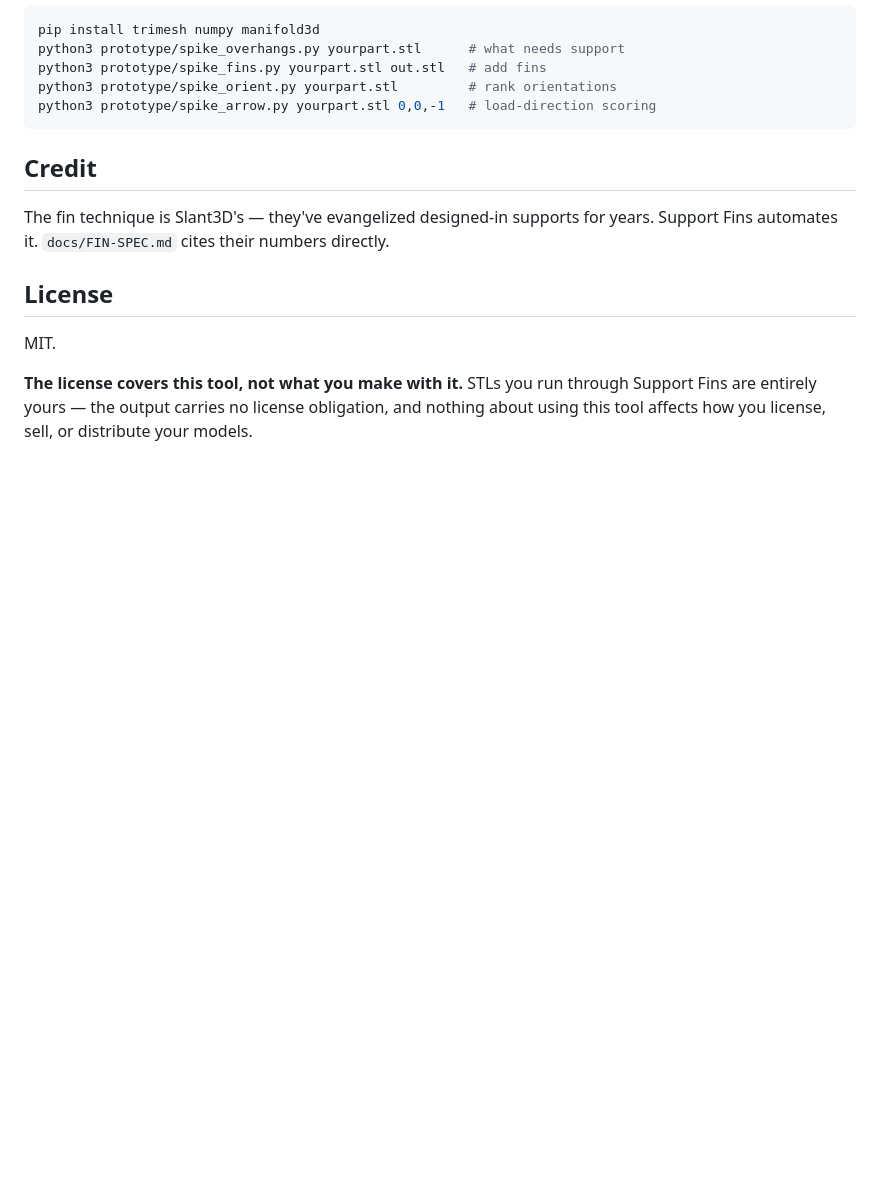
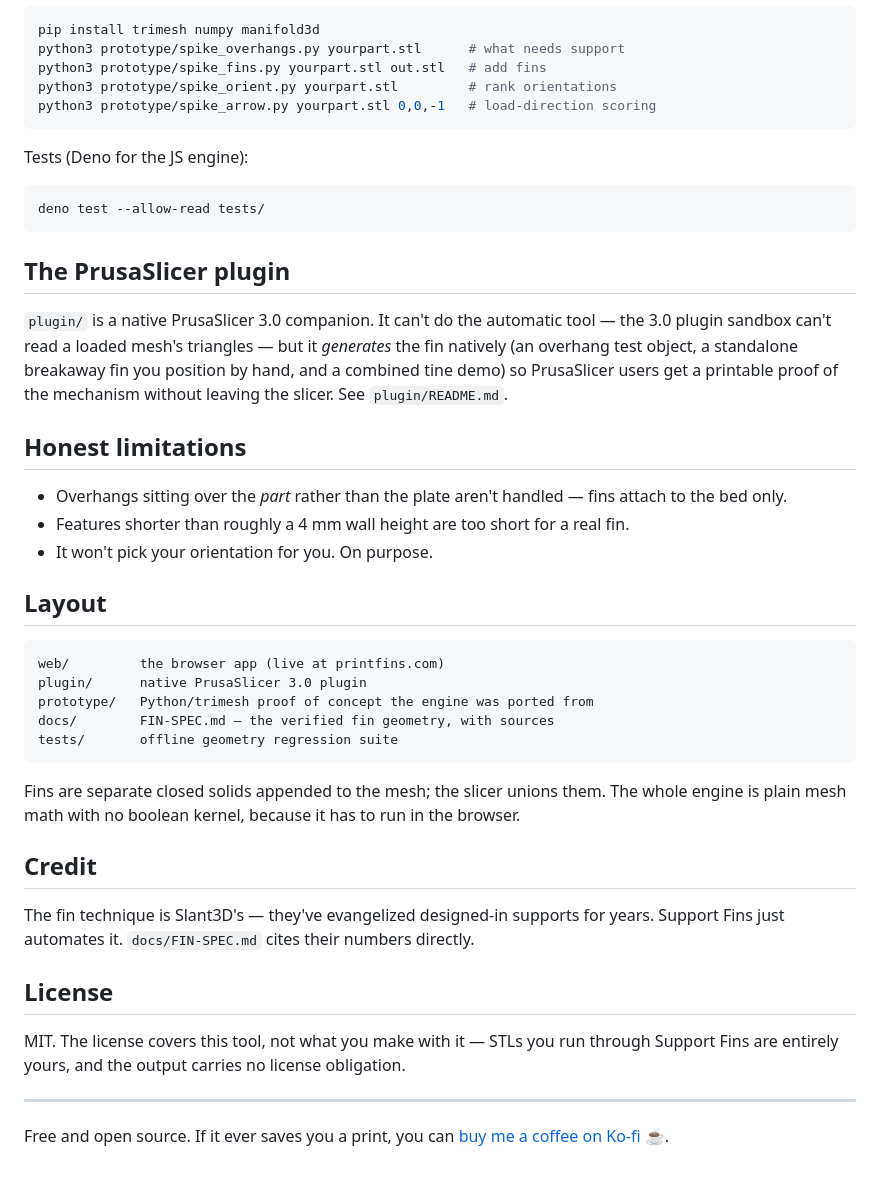
Before and after one commit to gittrahan/support-fins, a Markdown page: README.md, the part around one of its changes. Drawn GitHub-style; blank space fills up the shorter version.

````diff
--- a/README.md
+++ b/README.md
@@ -88,15 +68,51 @@ python3 prototype/spike_orient.py yourpart.stl         # rank orientations
 python3 prototype/spike_arrow.py yourpart.stl 0,0,-1   # load-direction scoring
 ```
 
+Tests (Deno for the JS engine):
+
+```bash
+deno test --allow-read tests/
+```
+
+## The PrusaSlicer plugin
+
+`plugin/` is a native PrusaSlicer 3.0 companion. It can't do the automatic tool — the 3.0
+plugin sandbox can't read a loaded mesh's triangles — but it *generates* the fin natively
+(an overhang test object, a standalone breakaway fin you position by hand, and a combined
+tine demo) so PrusaSlicer users get a printable proof of the mechanism without leaving the
+slicer. See `plugin/README.md`.
+
+## Honest limitations
+
+- Overhangs sitting over the *part* rather than the plate aren't handled — fins attach to
+  the bed only.
+- Features shorter than roughly a 4 mm wall height are too short for a real fin.
+- It won't pick your orientation for you. On purpose.
+
+## Layout
+
+```
+web/         the browser app (live at printfins.com)
+plugin/      native PrusaSlicer 3.0 plugin
+prototype/   Python/trimesh proof of concept the engine was ported from
+docs/        FIN-SPEC.md — the verified fin geometry, with sources
+tests/       offline geometry regression suite
+```
+
+Fins are separate closed solids appended to the mesh; the slicer unions them. The whole
+engine is plain mesh math with no boolean kernel, because it has to run in the browser.
+
 ## Credit
 
 The fin technique is Slant3D's — they've evangelized designed-in supports for years.
-Support Fins automates it. `docs/FIN-SPEC.md` cites their numbers directly.
+Support Fins just automates it. `docs/FIN-SPEC.md` cites their numbers directly.
 
 ## License
 
-MIT.
+MIT. The license covers this tool, not what you make with it — STLs you run through Support
+Fins are entirely yours, and the output carries no license obligation.
 
-**The license covers this tool, not what you make with it.** STLs you run through Support
-Fins are entirely yours — the output carries no license obligation, and nothing about
-using this tool affects how you license, sell, or distribute your models.
+---
+
+Free and open source. If it ever saves you a print, you can [buy me a coffee on
+Ko-fi](https://ko-fi.com/matthewtrahan) ☕.
````
Also changed, not shown: other parts of README.md (+33 -53 lines).
